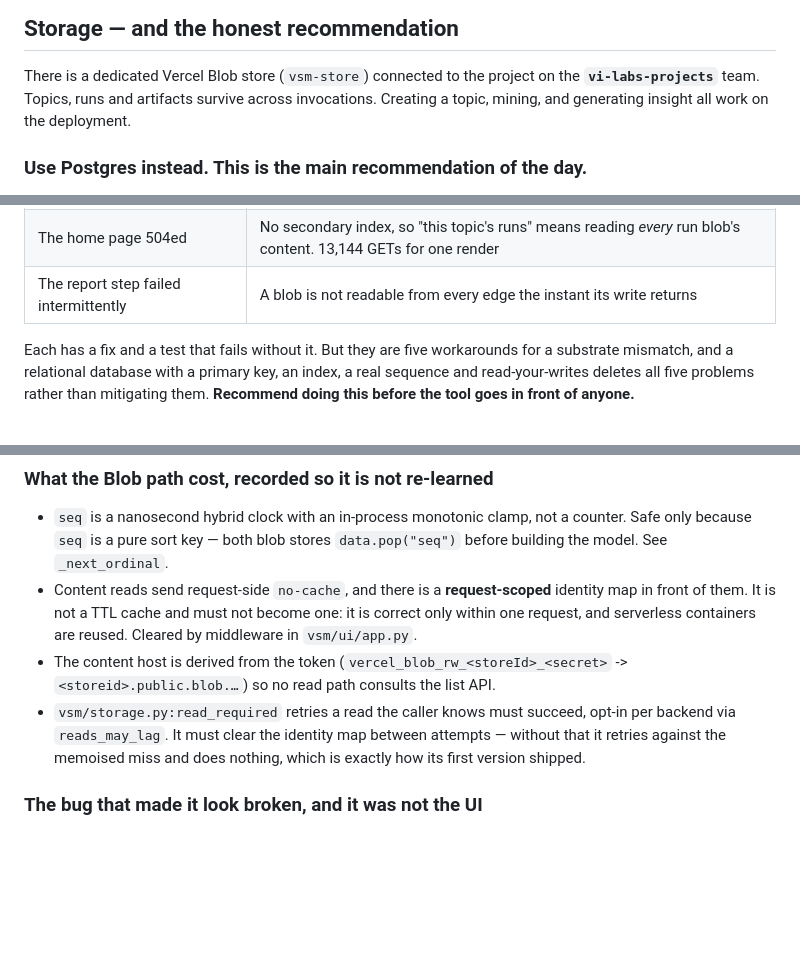
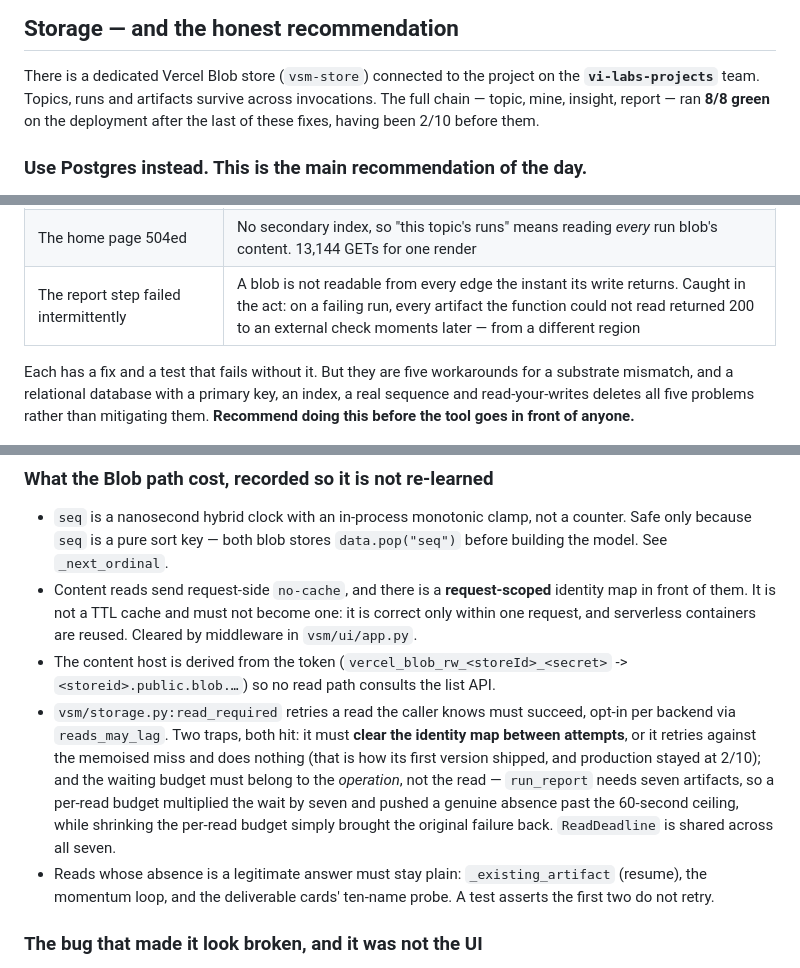
Before and after one commit to daniellazar-cpu/vi-signal-mine, a Markdown page: docs/HANDOFF.md, 3 parts joined by grey strips. GitHub-like rendering; blank space fills up the shorter version.

Commit message:
Record the read-through traps and the 8/8 verification
Co-Authored-By: Claude Opus 5 <noreply@anthropic.com>

```diff
--- a/docs/HANDOFF.md
+++ b/docs/HANDOFF.md
@@ -31,8 +31,8 @@ any page.
 
 There is a dedicated Vercel Blob store (`vsm-store`) connected to the project on
 the **`vi-labs-projects`** team. Topics, runs and artifacts survive across
-invocations. Creating a topic, mining, and generating insight all work on the
-deployment.
+invocations. The full chain — topic, mine, insight, report — ran **8/8 green** on the
+deployment after the last of these fixes, having been 2/10 before them.
 
 ### Use Postgres instead. This is the main recommendation of the day.
 
@@ -57,7 +57,7 @@ five separate defects fixed today were all consequences of that one choice:
 | Records read back stale | The content host serves a stale body *and* ETag, ignores its own `s-maxage=0`, and a cache-busting query string does not defeat it |
 | A cold container reported existing blobs as missing | No secondary index, so discovery went through the list API, which is eventually consistent |
 | The home page 504ed | No secondary index, so "this topic's runs" means reading *every* run blob's content. 13,144 GETs for one render |
-| The report step failed intermittently | A blob is not readable from every edge the instant its write returns |
+| The report step failed intermittently | A blob is not readable from every edge the instant its write returns. Caught in the act: on a failing run, every artifact the function could not read returned 200 to an external check moments later — from a different region |
 
 Each has a fix and a test that fails without it. But they are five workarounds
 for a substrate mismatch, and a relational database with a primary key, an
@@ -78,9 +78,17 @@ anyone.**
   (`vercel_blob_rw_<storeId>_<secret>` -> `<storeid>.public.blob.…`) so no read
   path consults the list API.
 - `vsm/storage.py:read_required` retries a read the caller knows must succeed,
-  opt-in per backend via `reads_may_lag`. It must clear the identity map between
-  attempts — without that it retries against the memoised miss and does nothing,
-  which is exactly how its first version shipped.
+  opt-in per backend via `reads_may_lag`. Two traps, both hit:
+  it must **clear the identity map between attempts**, or it retries against the
+  memoised miss and does nothing (that is how its first version shipped, and
+  production stayed at 2/10); and the waiting budget must belong to the
+  *operation*, not the read — `run_report` needs seven artifacts, so a per-read
+  budget multiplied the wait by seven and pushed a genuine absence past the
+  60-second ceiling, while shrinking the per-read budget simply brought the
+  original failure back. `ReadDeadline` is shared across all seven.
+- Reads whose absence is a legitimate answer must stay plain: `_existing_artifact`
+  (resume), the momentum loop, and the deliverable cards' ten-name probe. A test
+  asserts the first two do not retry.
 
 ### The bug that made it look broken, and it was not the UI
 
```
